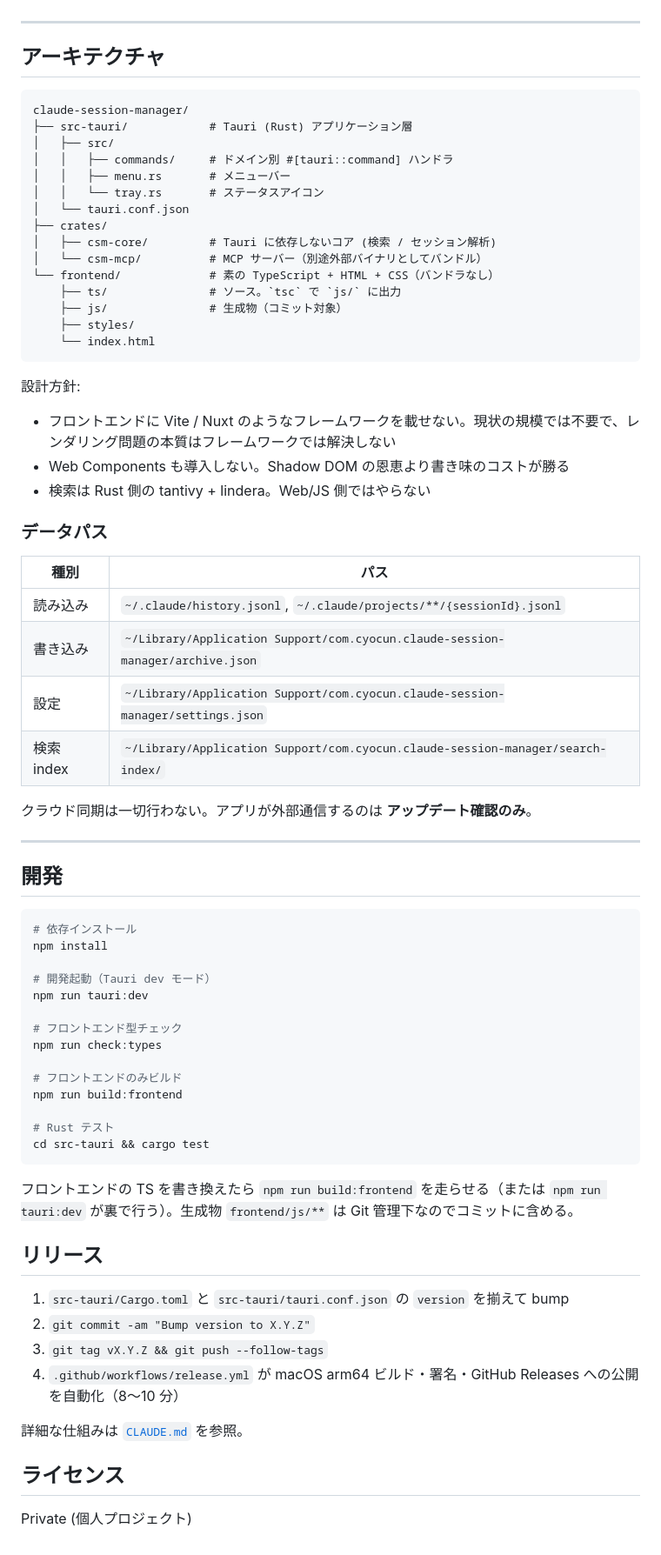
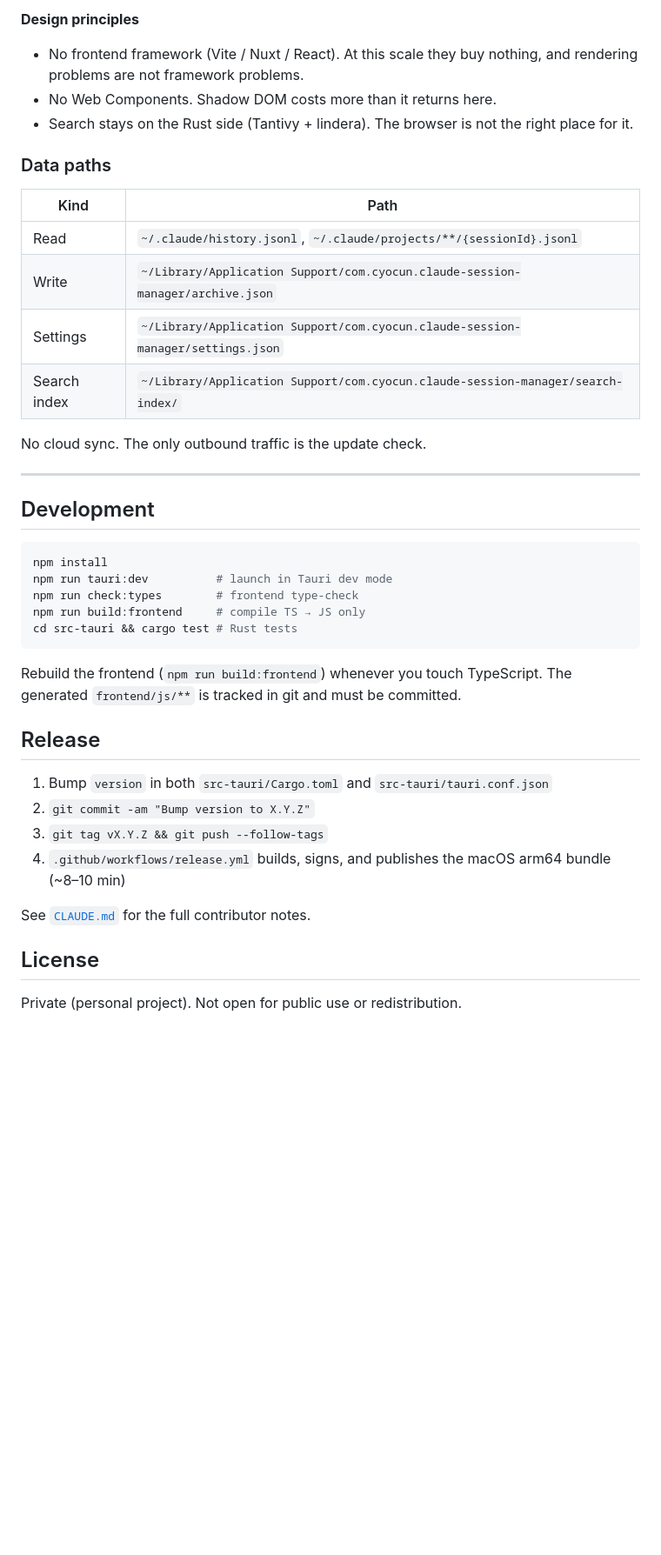
Before and after one commit to cyocun/claude-session-manager, a Markdown page: README.md, the part around one of its changes. Shown at 87% size. Drawn GitHub-style; blank space fills up the shorter version.

````diff
--- a/README.md
+++ b/README.md
@@ -66,75 +135,43 @@ npm run tauri:build
+**Design principles**
+
+- No frontend framework (Vite / Nuxt / React). At this scale they buy nothing, and rendering problems are not framework problems.
+- No Web Components. Shadow DOM costs more than it returns here.
+- Search stays on the Rust side (Tantivy + lindera). The browser is not the right place for it.
+
+### Data paths
+
+| Kind | Path |
+|---|---|
+| Read | `~/.claude/history.jsonl`, `~/.claude/projects/**/{sessionId}.jsonl` |
+| Write | `~/Library/Application Support/com.cyocun.claude-session-manager/archive.json` |
+| Settings | `~/Library/Application Support/com.cyocun.claude-session-manager/settings.json` |
+| Search index | `~/Library/Application Support/com.cyocun.claude-session-manager/search-index/` |
+
+No cloud sync. The only outbound traffic is the update check.
 
 ---
 
-## アーキテクチャ
+## Development
 
-```
-claude-session-manager/
-├── src-tauri/            # Tauri (Rust) アプリケーション層
-│   ├── src/
-│   │   ├── commands/     # ドメイン別 #[tauri::command] ハンドラ
-│   │   ├── menu.rs       # メニューバー
-│   │   └── tray.rs       # ステータスアイコン
-│   └── tauri.conf.json
-├── crates/
-│   ├── csm-core/         # Tauri に依存しないコア (検索 / セッション解析)
-│   └── csm-mcp/          # MCP サーバー（別途外部バイナリとしてバンドル）
-└── frontend/             # 素の TypeScript + HTML + CSS（バンドラなし）
-    ├── ts/               # ソース。`tsc` で `js/` に出力
-    ├── js/               # 生成物（コミット対象）
-    ├── styles/
-    └── index.html
+```bash
+npm install
+npm run tauri:dev          # launch in Tauri dev mode
+npm run check:types        # frontend type-check
+npm run build:frontend     # compile TS → JS only
+cd src-tauri && cargo test # Rust tests
 ```
 
-設計方針:
+Rebuild the frontend (`npm run build:frontend`) whenever you touch TypeScript. The generated `frontend/js/**` is tracked in git and must be committed.
 
-- フロントエンドに Vite / Nuxt のようなフレームワークを載せない。現状の規模では不要で、レンダリング問題の本質はフレームワークでは解決しない
-- Web Components も導入しない。Shadow DOM の恩恵より書き味のコストが勝る
-- 検索は Rust 側の tantivy + lindera。Web/JS 側ではやらない
+## Release
 
-### データパス
-
-| 種別 | パス |
-|---|---|
-| 読み込み | `~/.claude/history.jsonl`, `~/.claude/projects/**/{sessionId}.jsonl` |
-| 書き込み | `~/Library/Application Support/com.cyocun.claude-session-manager/archive.json` |
-| 設定 | `~/Library/Application Support/com.cyocun.claude-session-manager/settings.json` |
-| 検索 index | `~/Library/Application Support/com.cyocun.claude-session-manager/search-index/` |
-
-クラウド同期は一切行わない。アプリが外部通信するのは **アップデート確認のみ**。
-
----
-
-## 開発
-
-```bash
-# 依存インストール
-npm install
-
-# 開発起動（Tauri dev モード）
-npm run tauri:dev
-
-# フロントエンド型チェック
-npm run check:types
-
-# フロントエンドのみビルド
-npm run build:frontend
-
-# Rust テスト
-cd src-tauri && cargo test
-```
-
-フロントエンドの TS を書き換えたら `npm run build:frontend` を走らせる（または `npm run tauri:dev` が裏で行う）。生成物 `frontend/js/**` は Git 管理下なのでコミットに含める。
-
-## リリース
-
-1. `src-tauri/Cargo.toml` と `src-tauri/tauri.conf.json` の `version` を揃えて bump
+1. Bump `version` in both `src-tauri/Cargo.toml` and `src-tauri/tauri.conf.json`
 2. `git commit -am "Bump version to X.Y.Z"`
 3. `git tag vX.Y.Z && git push --follow-tags`
-4. `.github/workflows/release.yml` が macOS arm64 ビルド・署名・GitHub Releases への公開を自動化（8〜10 分）
+4. `.github/workflows/release.yml` builds, signs, and publishes the macOS arm64 bundle (~8–10 min)
 
-詳細な仕組みは [`CLAUDE.md`](CLAUDE.md) を参照。
+See [`CLAUDE.md`](CLAUDE.md) for the full contributor notes.
 
-## ライセンス
+## License
 
-Private (個人プロジェクト)
+Private (personal project). Not open for public use or redistribution.
````
Also changed, not shown: other parts of README.md (+101 -32 lines), README.ja.md (added, +177 -0 lines), README.zh-CN.md (added, +177 -0 lines).
